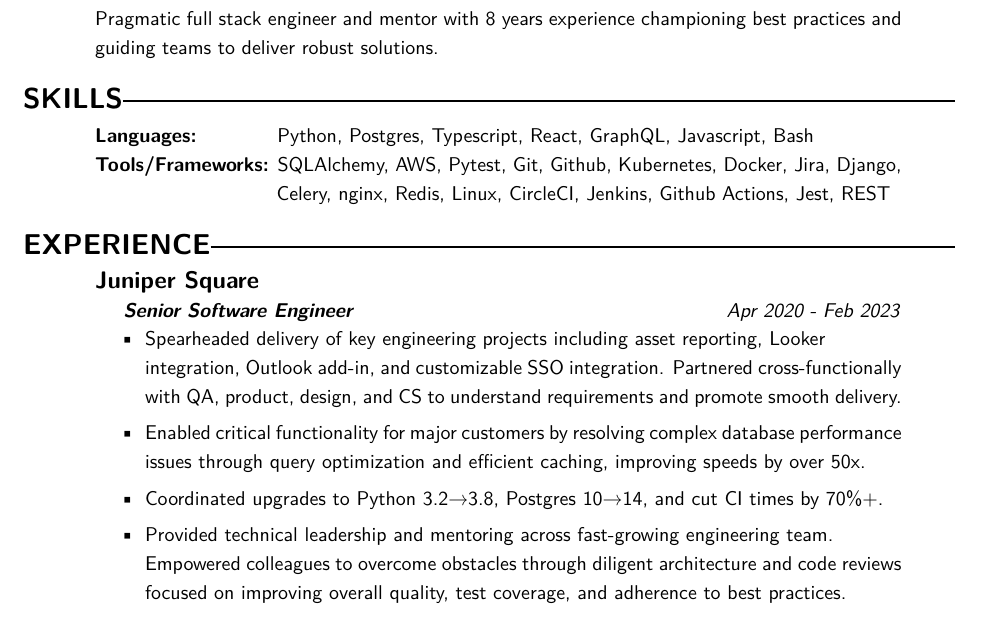
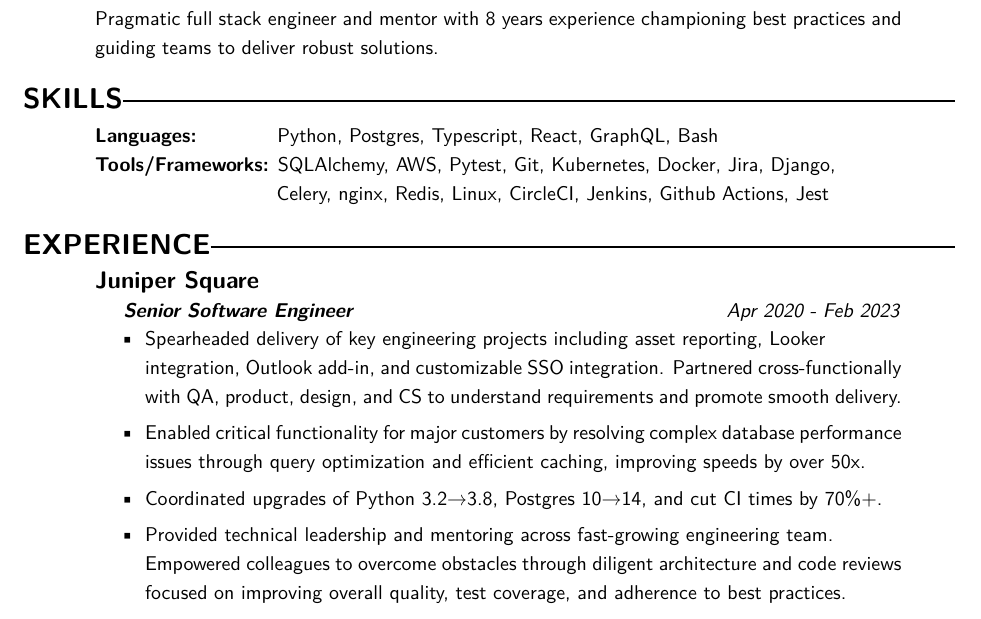
Before and after one commit to nsmccandlish/resume, a LaTeX CV (resume.tex): part of the page, cut so that both start at the same text. Compiled offline with pdfLaTeX.

Commit message:
is this a weird bullet point

```diff
--- a/resume.tex
+++ b/resume.tex
@@ -49,13 +49,13 @@
 \vspace{0.9mm}
 %%%%
 \textbf{Languages:} \hspace*{11.5mm}
-Python, Postgres, Typescript, React, GraphQL, Javascript, Bash \\
+Python, Postgres, Typescript, React, GraphQL, Bash \\
 % sneaky keywords for ATS on things that are implied by my other listed skills?
 % HTML, CSS? maybe implied with React. are JSON, YAML, XML languages? hahaha
 % No Perl, that's a red flag
 %
-\textbf{Tools/Frameworks:} SQLAlchemy, AWS, Pytest, Git, Github, Kubernetes, Docker, Jira, Django, \\
-\hspace*{32mm}Celery, nginx, Redis, Linux, CircleCI, Jenkins, Github Actions, Jest, REST
+\textbf{Tools/Frameworks:} SQLAlchemy, AWS, Pytest, Git, Kubernetes, Docker, Jira, Django, \\
+\hspace*{32mm}Celery, nginx, Redis, Linux, CircleCI, Jenkins, Github Actions, Jest
 % {\fontsize{0.1}{0.1}\selectfont \texttransparent{1}{ Pyramid, RabbitMQ, React Hooks, Ansible }}
 %%%%%
 \section{EXPERIENCE\makebox[372 px]{\rule[.5 ex]{372 px}{1.0pt}}}
@@ -78,7 +78,7 @@
     Enabled critical functionality for major customers by resolving complex database performance \\
     issues through query optimization and efficient caching, improving speeds by over 50x.
     \item
-    Coordinated upgrades to Python 3.2→3.8, Postgres 10→14, and cut CI times by 70\%+.
+    Coordinated upgrades of Python 3.2→3.8, Postgres 10→14, and cut CI times by 70\%+.
      % this bullet has way too many words, but I'm fighting to stay in a single page
      % perf improvements - maybe remove?
      % zero-downtime vs rolling/downgradeable deployments, focus on DB schema consolidation project
```
Also changed, not shown: resume.pdf.
